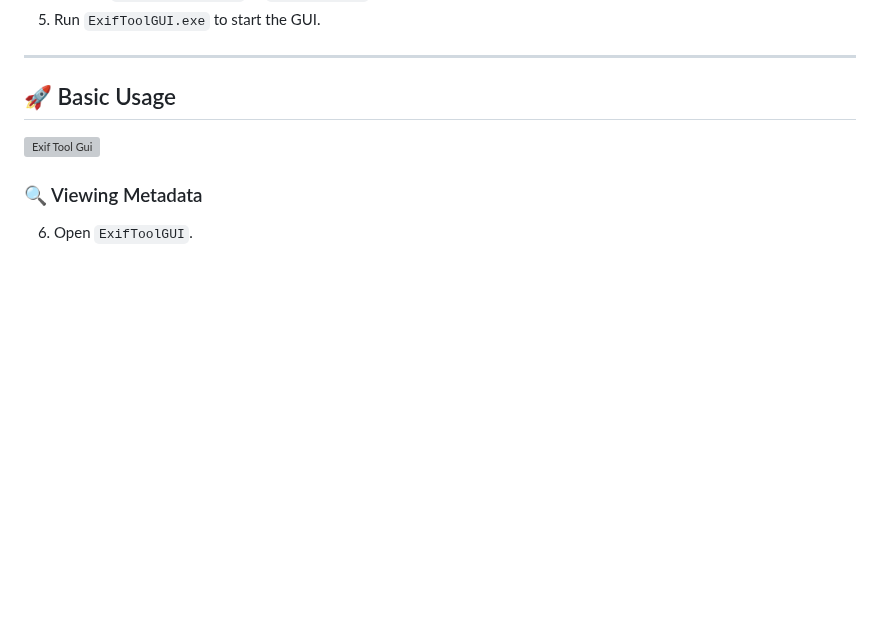
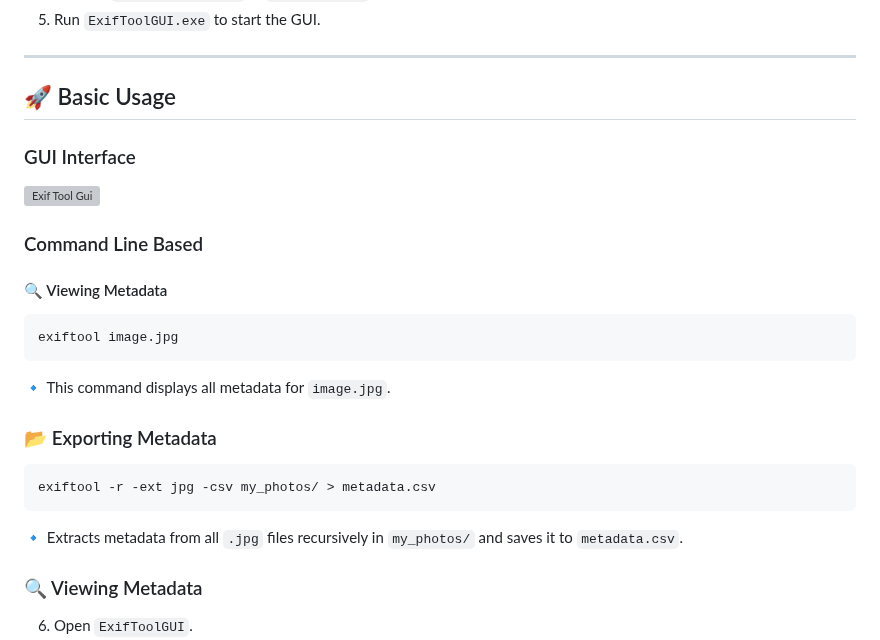
Before and after one commit to luke-mckeever/Cyber_Vault, a Markdown page: Tooling/ExifTool.md, the part around the change. Rendered like a GitHub page; blank space fills up the shorter version; grey boxes are pictures that could not be loaded.

````diff
--- a/Tooling/ExifTool.md
+++ b/Tooling/ExifTool.md
@@ -29,7 +29,23 @@
 
 ## 🚀 Basic Usage
 
+### GUI Interface
+
 ![Exif Tool Gui](https://exiftool.org/gui/img/gui01.png)
+
+### Command Line Based
+
+#### 🔍 Viewing Metadata
+```bash
+exiftool image.jpg
+```
+🔹 This command displays all metadata for `image.jpg`.
+
+### 📂 Exporting Metadata
+```bash
+exiftool -r -ext jpg -csv my_photos/ > metadata.csv
+```
+🔹 Extracts metadata from all `.jpg` files recursively in `my_photos/` and saves it to `metadata.csv`.
 
 ### 🔍 Viewing Metadata
 6. Open `ExifToolGUI`.
````
